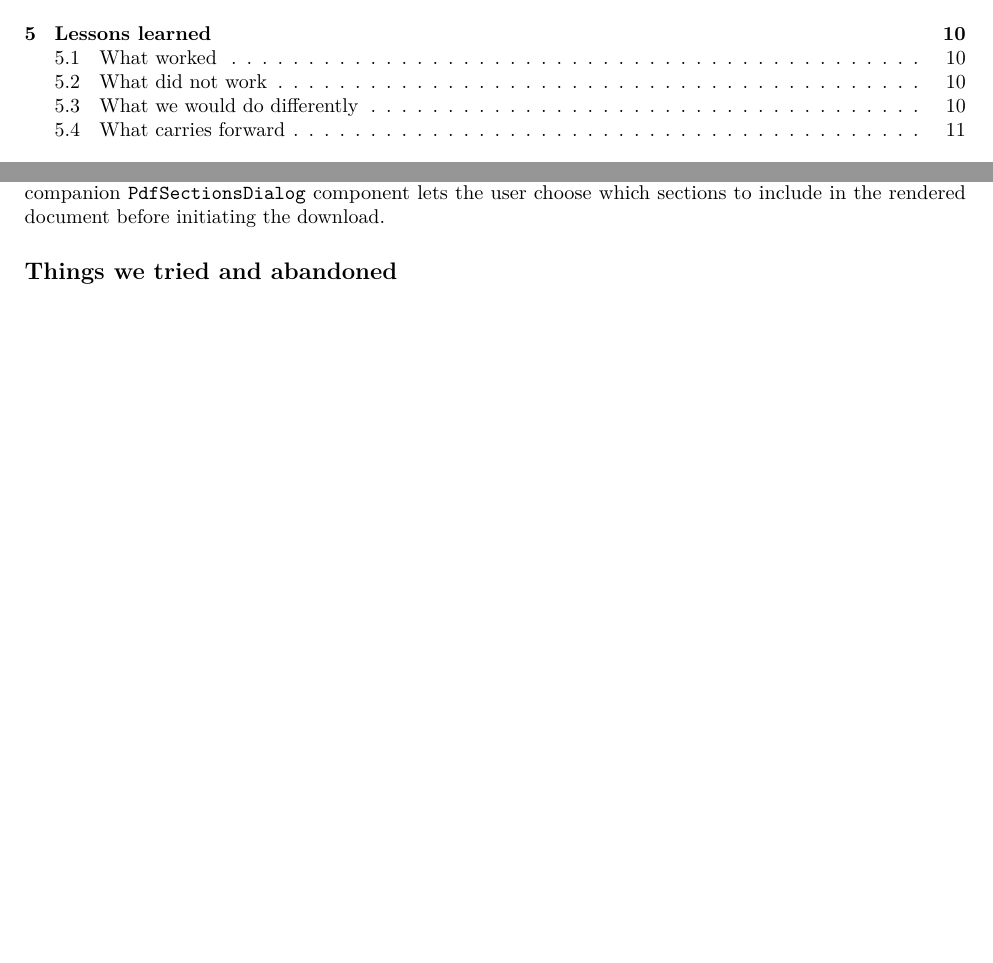
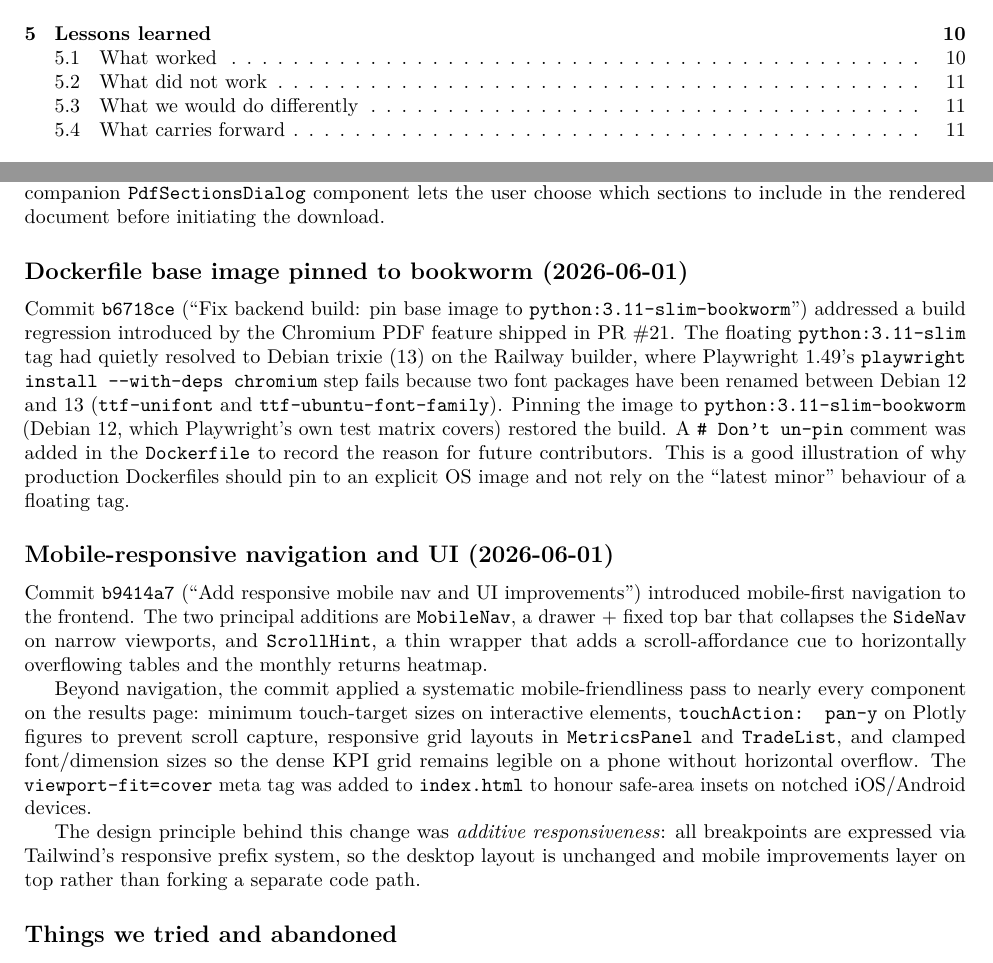
Before and after one commit to L-Di-Pietro/Programming_II_Project_USI, a LaTeX paper (docs/academic/main.tex, which reads docs/academic/02_project_diary.tex): two parts of pages 1 and 6 of 12 before the commit and two parts of pages 1 and 6 of 13 after it, joined at a grey line, cut so that both start at the same text, the shorter picture padded with empty space. Compiled offline with pdfLaTeX.

Commit message:
chore(docs): nightly auto-refresh 2026-06-02

```diff
--- a/docs/academic/02_project_diary.tex
+++ b/docs/academic/02_project_diary.tex
@@ -232,6 +232,42 @@ Chromium bundle so the endpoint is available in the Railway deployment without a
 manual setup step. A companion \texttt{PdfSectionsDialog} component lets the user
 choose which sections to include in the rendered document before initiating the download.
 
+\subsection*{Dockerfile base image pinned to bookworm (2026-06-01)}
+
+Commit \texttt{b6718ce} (``Fix backend build: pin base image to
+\texttt{python:3.11-slim-bookworm}'') addressed a build regression introduced by the
+Chromium PDF feature shipped in PR~\#21. The floating \texttt{python:3.11-slim} tag
+had quietly resolved to Debian trixie (13) on the Railway builder, where Playwright
+1.49's \texttt{playwright install -{}-with-deps chromium} step fails because two font
+packages have been renamed between Debian 12 and 13 (\texttt{ttf-unifont} and
+\texttt{ttf-ubuntu-font-family}). Pinning the image to
+\texttt{python:3.11-slim-bookworm} (Debian~12, which Playwright's own test matrix
+covers) restored the build. A \texttt{\# Don't un-pin} comment was added in the
+\texttt{Dockerfile} to record the reason for future contributors. This is a good
+illustration of why production Dockerfiles should pin to an explicit OS image and not
+rely on the ``latest minor'' behaviour of a floating tag.
+
+\subsection*{Mobile-responsive navigation and UI (2026-06-01)}
+
+Commit \texttt{b9414a7} (``Add responsive mobile nav and UI improvements'') introduced
+mobile-first navigation to the frontend. The two principal additions are
+\texttt{MobileNav}, a drawer + fixed top bar that collapses the \texttt{SideNav} on
+narrow viewports, and \texttt{ScrollHint}, a thin wrapper that adds a scroll-affordance
+cue to horizontally overflowing tables and the monthly returns heatmap.
+
+Beyond navigation, the commit applied a systematic mobile-friendliness pass to nearly
+every component on the results page: minimum touch-target sizes on interactive elements,
+\texttt{touchAction: pan-y} on Plotly figures to prevent scroll capture, responsive grid
+layouts in \texttt{MetricsPanel} and \texttt{TradeList}, and clamped font/dimension sizes
+so the dense KPI grid remains legible on a phone without horizontal overflow. The
+\texttt{viewport-fit=cover} meta tag was added to \texttt{index.html} to honour safe-area
+insets on notched iOS/Android devices.
+
+The design principle behind this change was \emph{additive responsiveness}: all
+breakpoints are expressed via Tailwind's responsive prefix system, so the desktop layout
+is unchanged and mobile improvements layer on top rather than forking a separate code
+path.
+
 \subsection*{Things we tried and abandoned}
 
 A few decisions did not survive the four weeks:
```
Also changed, not shown: docs/user-guide.md (+2 -2 lines), CHANGELOG.md.
